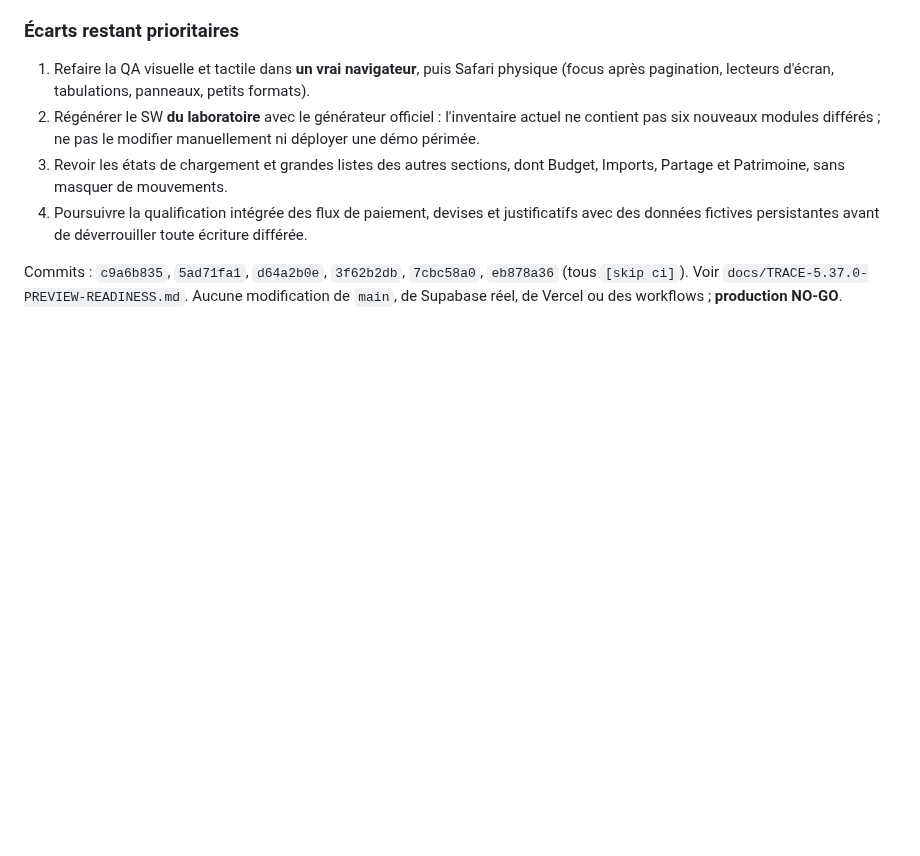
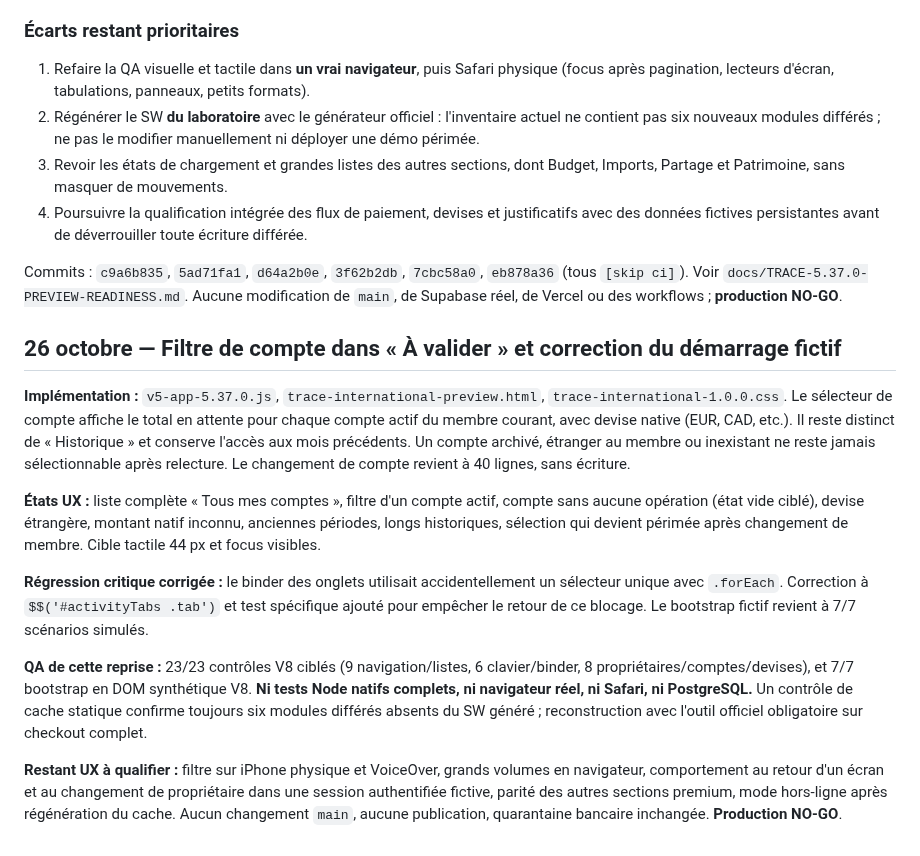
Before and after one commit to louisantoine78/Budget-duo, a Markdown page: docs/TRACE-5.37.0-UX-VALIDATED-GAP-AUDIT.md, the part around the change. Drawn GitHub-style; blank space fills up the shorter version.

Commit message:
docs(trace): close account-review UX gaps while recording unresolved native QA [skip ci]

```diff
--- a/docs/TRACE-5.37.0-UX-VALIDATED-GAP-AUDIT.md
+++ b/docs/TRACE-5.37.0-UX-VALIDATED-GAP-AUDIT.md
@@ -330,3 +330,15 @@ La comparaison réemploie sans modification les moteurs préexistants TraceState
 4. Poursuivre la qualification intégrée des flux de paiement, devises et justificatifs avec des données fictives persistantes avant de déverrouiller toute écriture différée.
 
 Commits : `c9a6b835`, `5ad71fa1`, `d64a2b0e`, `3f62b2db`, `7cbc58a0`, `eb878a36` (tous `[skip ci]`). Voir `docs/TRACE-5.37.0-PREVIEW-READINESS.md`. Aucune modification de `main`, de Supabase réel, de Vercel ou des workflows ; **production NO-GO**.
+
+## 26 octobre — Filtre de compte dans « À valider » et correction du démarrage fictif
+
+**Implémentation :** `v5-app-5.37.0.js`, `trace-international-preview.html`, `trace-international-1.0.0.css`. Le sélecteur de compte affiche le total en attente pour chaque compte actif du membre courant, avec devise native (EUR, CAD, etc.). Il reste distinct de « Historique » et conserve l'accès aux mois précédents. Un compte archivé, étranger au membre ou inexistant ne reste jamais sélectionnable après relecture. Le changement de compte revient à 40 lignes, sans écriture.
+
+**États UX :** liste complète « Tous mes comptes », filtre d'un compte actif, compte sans aucune opération (état vide ciblé), devise étrangère, montant natif inconnu, anciennes périodes, longs historiques, sélection qui devient périmée après changement de membre. Cible tactile 44 px et focus visibles.
+
+**Régression critique corrigée :** le binder des onglets utilisait accidentellement un sélecteur unique avec `.forEach`. Correction à `$$('#activityTabs .tab')` et test spécifique ajouté pour empêcher le retour de ce blocage. Le bootstrap fictif revient à 7/7 scénarios simulés.
+
+**QA de cette reprise :** 23/23 contrôles V8 ciblés (9 navigation/listes, 6 clavier/binder, 8 propriétaires/comptes/devises), et 7/7 bootstrap en DOM synthétique V8. **Ni tests Node natifs complets, ni navigateur réel, ni Safari, ni PostgreSQL.** Un contrôle de cache statique confirme toujours six modules différés absents du SW généré ; reconstruction avec l'outil officiel obligatoire sur checkout complet.
+
+**Restant UX à qualifier :** filtre sur iPhone physique et VoiceOver, grands volumes en navigateur, comportement au retour d'un écran et au changement de propriétaire dans une session authentifiée fictive, parité des autres sections premium, mode hors-ligne après régénération du cache. Aucun changement `main`, aucune publication, quarantaine bancaire inchangée. **Production NO-GO**.
```
